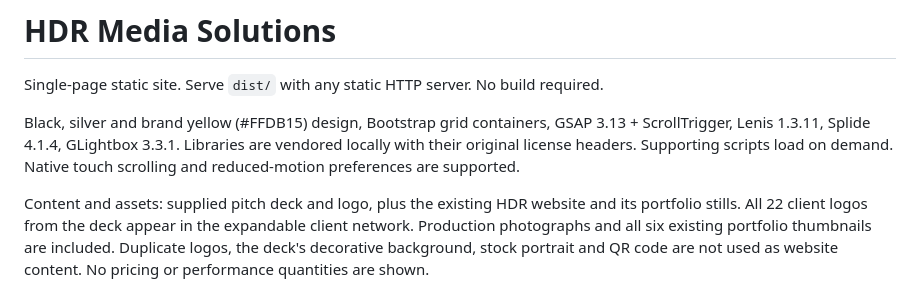
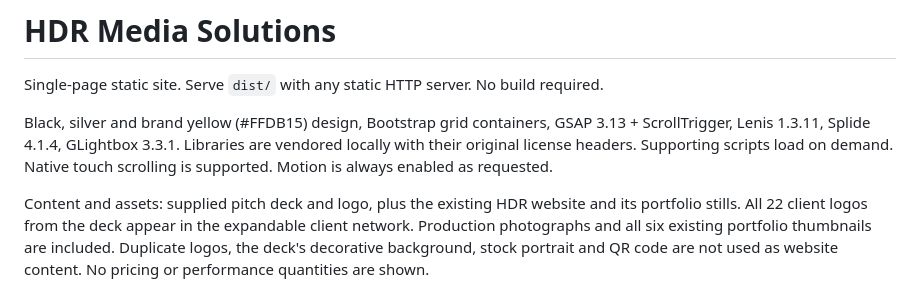
Before and after one commit to MrMoneyDeveloper/hdr-media-solutions, a Markdown page: README.md, the part around the change. GitHub-like rendering.

Commit message:
Clarify permanent motion behaviour

```diff
--- a/README.md
+++ b/README.md
@@ -2,7 +2,7 @@
 
 Single-page static site. Serve `dist/` with any static HTTP server. No build required.
 
-Black, silver and brand yellow (#FFDB15) design, Bootstrap grid containers, GSAP 3.13 + ScrollTrigger, Lenis 1.3.11, Splide 4.1.4, GLightbox 3.3.1. Libraries are vendored locally with their original license headers. Supporting scripts load on demand. Native touch scrolling and reduced-motion preferences are supported.
+Black, silver and brand yellow (#FFDB15) design, Bootstrap grid containers, GSAP 3.13 + ScrollTrigger, Lenis 1.3.11, Splide 4.1.4, GLightbox 3.3.1. Libraries are vendored locally with their original license headers. Supporting scripts load on demand. Native touch scrolling is supported. Motion is always enabled as requested.
 
 Content and assets: supplied pitch deck and logo, plus the existing HDR website and its portfolio stills. All 22 client logos from the deck appear in the expandable client network. Production photographs and all six existing portfolio thumbnails are included. Duplicate logos, the deck's decorative background, stock portrait and QR code are not used as website content. No pricing or performance quantities are shown.
 
```
